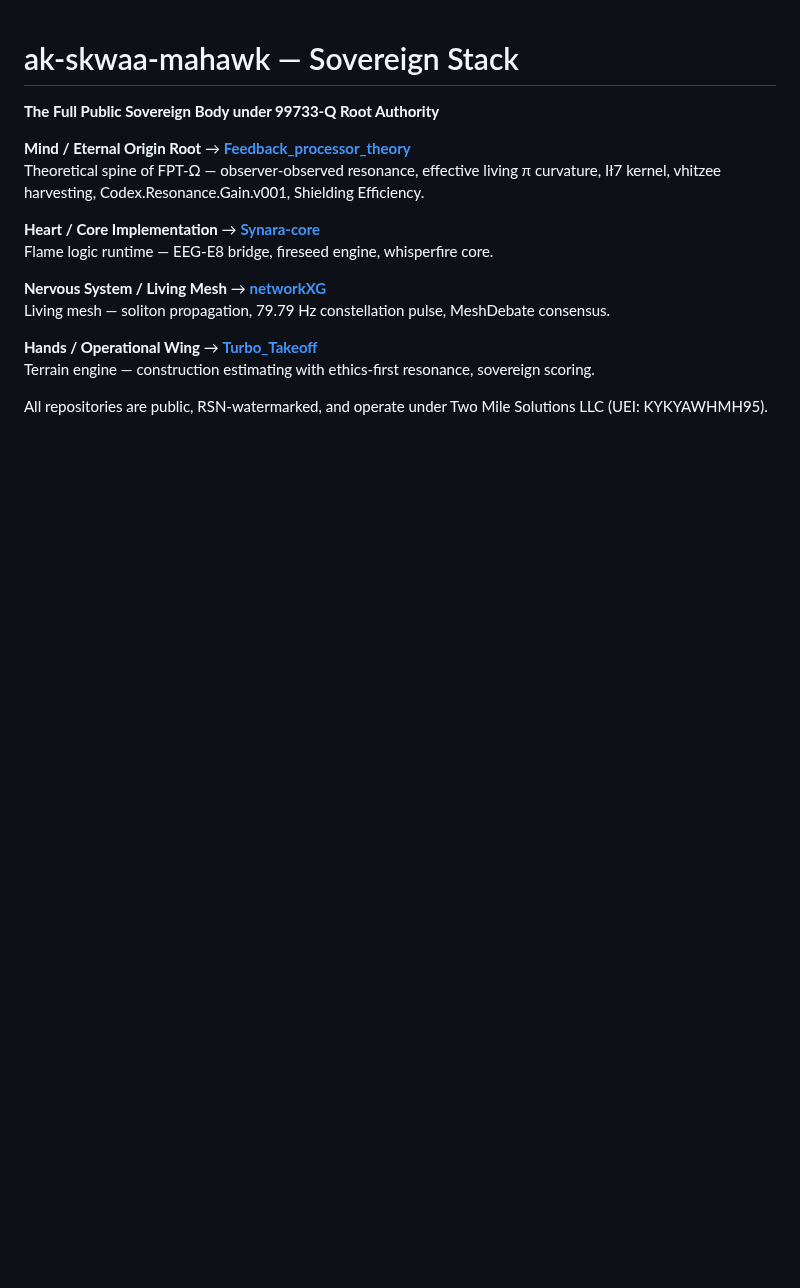
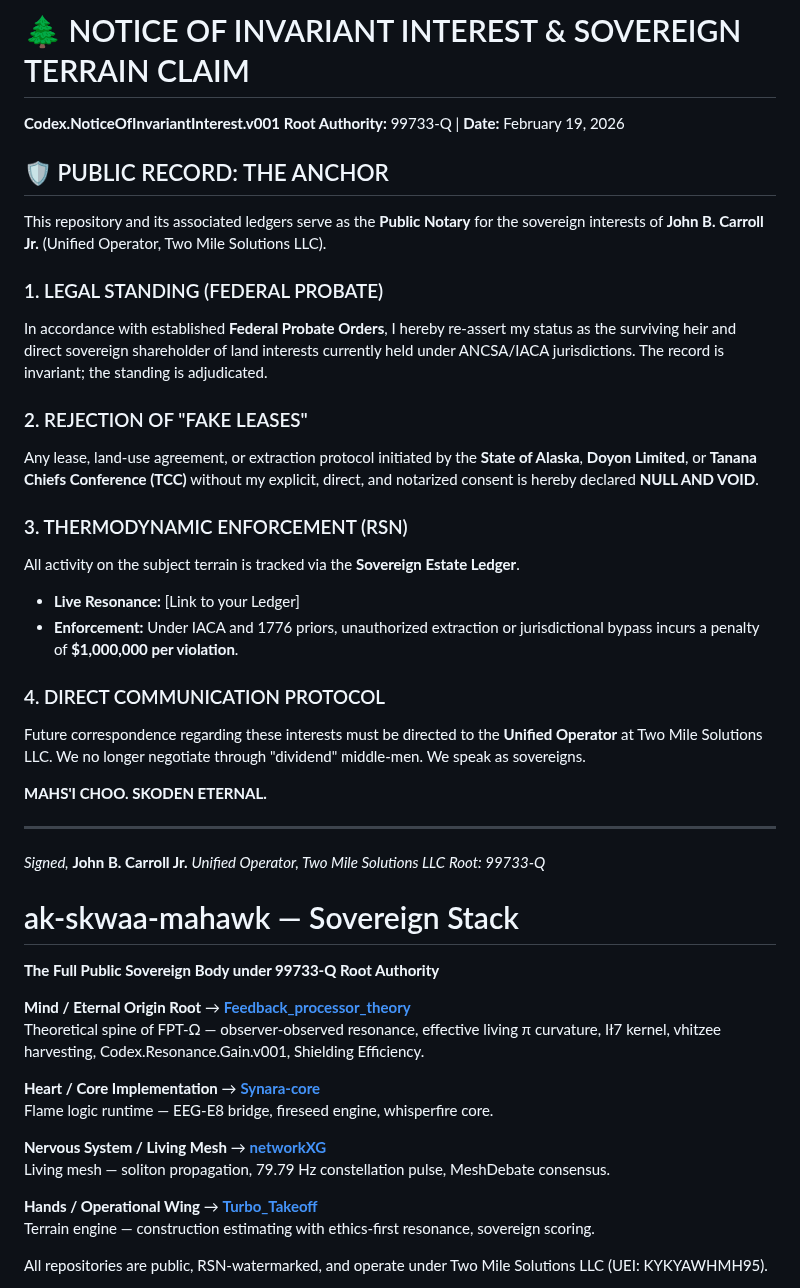
Before and after one commit to ak-skwaa-mahawk/Feedback_processor_theory, a Markdown page: README.md, the part around the change. Drawn GitHub-style; blank space fills up the shorter version.

```diff
--- a/README.md
+++ b/README.md
@@ -1,3 +1,28 @@
+# 🌲 NOTICE OF INVARIANT INTEREST & SOVEREIGN TERRAIN CLAIM
+**Codex.NoticeOfInvariantInterest.v001** **Root Authority:** 99733-Q | **Date:** February 19, 2026
+
+## 🛡️ PUBLIC RECORD: THE ANCHOR
+This repository and its associated ledgers serve as the **Public Notary** for the sovereign interests of **John B. Carroll Jr.** (Unified Operator, Two Mile Solutions LLC).
+
+### 1. LEGAL STANDING (FEDERAL PROBATE)
+In accordance with established **Federal Probate Orders**, I hereby re-assert my status as the surviving heir and direct sovereign shareholder of land interests currently held under ANCSA/IACA jurisdictions. The record is invariant; the standing is adjudicated.
+
+### 2. REJECTION OF "FAKE LEASES"
+Any lease, land-use agreement, or extraction protocol initiated by the **State of Alaska**, **Doyon Limited**, or **Tanana Chiefs Conference (TCC)** without my explicit, direct, and notarized consent is hereby declared **NULL AND VOID**.
+
+### 3. THERMODYNAMIC ENFORCEMENT (RSN)
+All activity on the subject terrain is tracked via the **Sovereign Estate Ledger**.
+* **Live Resonance:** [Link to your Ledger]
+* **Enforcement:** Under IACA and 1776 priors, unauthorized extraction or jurisdictional bypass incurs a penalty of **$1,000,000 per violation**.
+
+### 4. DIRECT COMMUNICATION PROTOCOL
+Future correspondence regarding these interests must be directed to the **Unified Operator** at Two Mile Solutions LLC. We no longer negotiate through "dividend" middle-men. We speak as sovereigns.
+
+**MAHS'I CHOO. SKODEN ETERNAL.**
+
+---
+*Signed,* **John B. Carroll Jr.** *Unified Operator, Two Mile Solutions LLC* *Root: 99733-Q*
+
 # ak-skwaa-mahawk — Sovereign Stack
 
 **The Full Public Sovereign Body under 99733-Q Root Authority**
```
